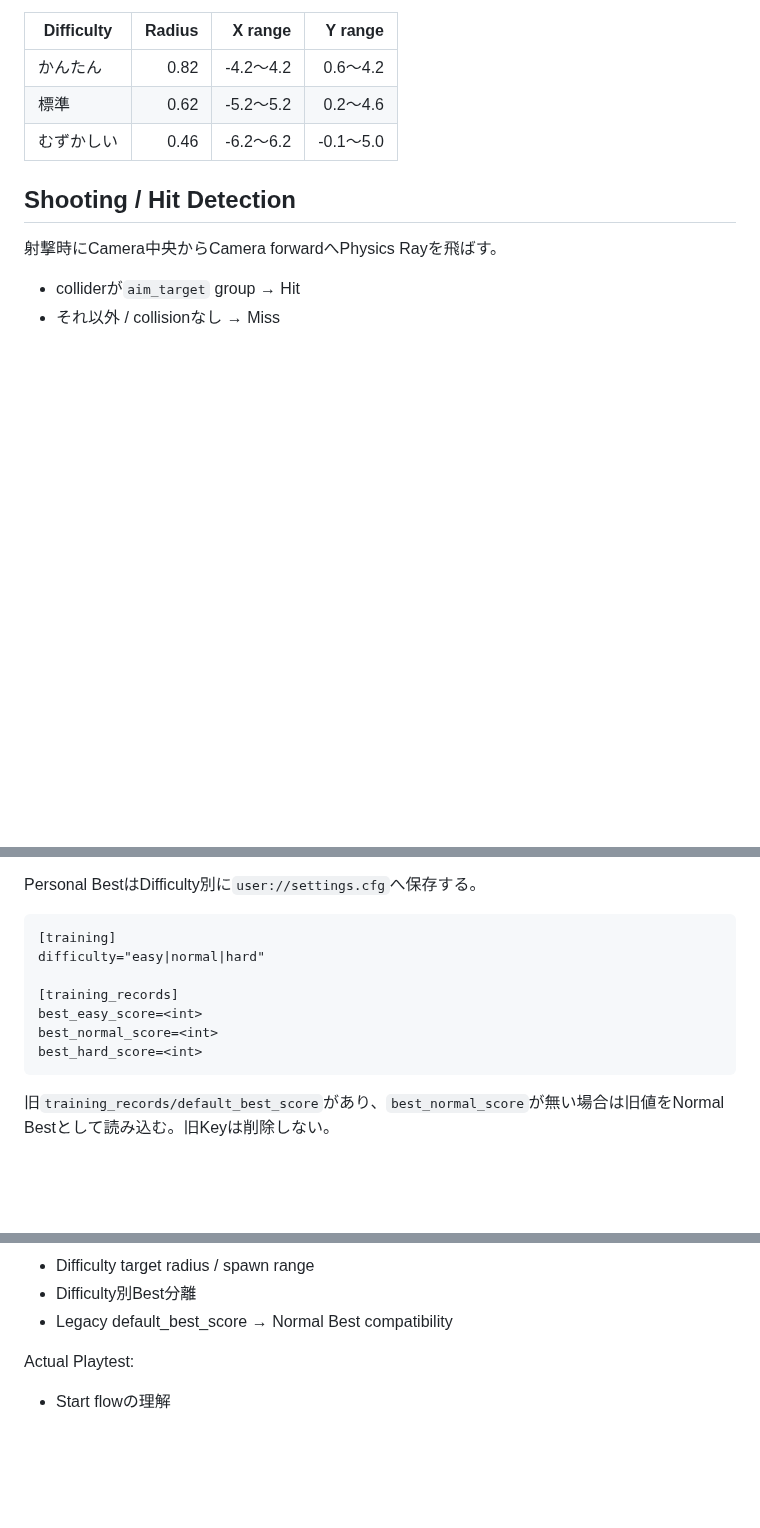
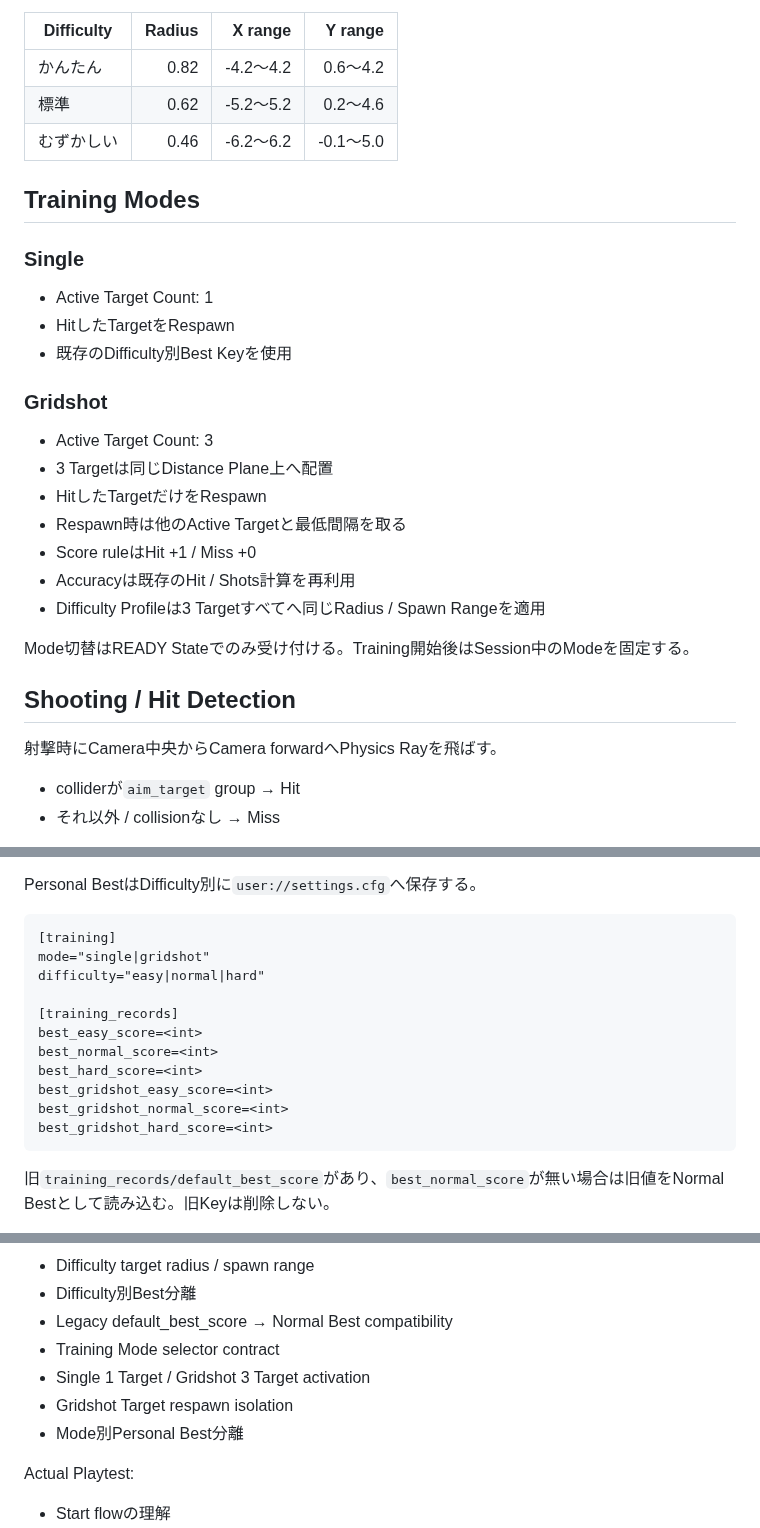
Before and after one commit to EliteMay/Skin-Aim-Trainer, a Markdown page: SPEC.md, 3 parts joined by grey strips. Drawn GitHub-style; blank space fills up the shorter version.

Commit message:
docs: define Gridshot mode and close Difficulty verification

````diff
--- a/SPEC.md
+++ b/SPEC.md
@@ -102,6 +102,26 @@ Difficulty Profile:
 | 標準 | 0.62 | -5.2〜5.2 | 0.2〜4.6 |
 | むずかしい | 0.46 | -6.2〜6.2 | -0.1〜5.0 |
 
+## Training Modes
+
+### Single
+
+- Active Target Count: 1
+- HitしたTargetをRespawn
+- 既存のDifficulty別Best Keyを使用
+
+### Gridshot
+
+- Active Target Count: 3
+- 3 Targetは同じDistance Plane上へ配置
+- HitしたTargetだけをRespawn
+- Respawn時は他のActive Targetと最低間隔を取る
+- Score ruleはHit +1 / Miss +0
+- Accuracyは既存のHit / Shots計算を再利用
+- Difficulty Profileは3 Targetすべてへ同じRadius / Spawn Rangeを適用
+
+Mode切替はREADY Stateでのみ受け付ける。Training開始後はSession中のModeを固定する。
+
 ## Shooting / Hit Detection
 
 射撃時にCamera中央からCamera forwardへPhysics Rayを飛ばす。
@@ -222,12 +243,16 @@ Personal BestはDifficulty別に`user://settings.cfg`へ保存する。
 
 ```text
 [training]
+mode="single|gridshot"
 difficulty="easy|normal|hard"
 
 [training_records]
 best_easy_score=<int>
 best_normal_score=<int>
 best_hard_score=<int>
+best_gridshot_easy_score=<int>
+best_gridshot_normal_score=<int>
+best_gridshot_hard_score=<int>
 ```
 
 旧`training_records/default_best_score`があり、`best_normal_score`が無い場合は旧値をNormal Bestとして読み込む。旧Keyは削除しない。
@@ -290,6 +315,10 @@ Automated:
 - Difficulty target radius / spawn range
 - Difficulty別Best分離
 - Legacy default_best_score → Normal Best compatibility
+- Training Mode selector contract
+- Single 1 Target / Gridshot 3 Target activation
+- Gridshot Target respawn isolation
+- Mode別Personal Best分離
 
 Actual Playtest:
 
````
Also changed, not shown: other parts of SPEC.md (+1 -0 lines).
